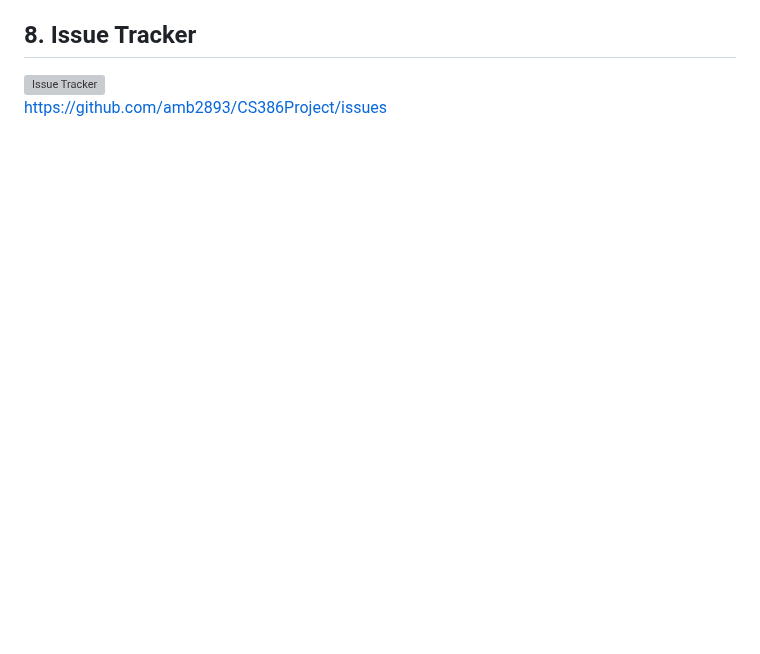
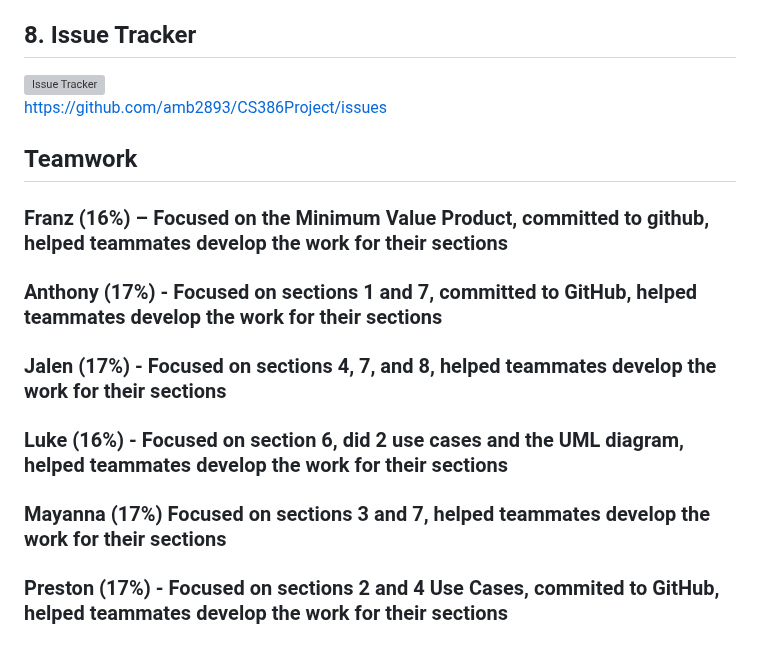
Before and after one commit to amb2893/CS386Project, a Markdown page: Deliverables/Deliverable2.md, the part around the change. GitHub-like rendering; blank space fills up the shorter version; grey boxes are pictures that could not be loaded.

Commit message:
Add Teammate section

```diff
--- a/Deliverables/Deliverable2.md
+++ b/Deliverables/Deliverable2.md
@@ -223,3 +223,11 @@ Competitors: There are other apps and websites like GetUp that track workouts an
 
 ![Issue Tracker](D.2-Pictures/section8.webp)
 https://github.com/amb2893/CS386Project/issues
+
+## Teamwork
+### Franz (16%)  – Focused on the Minimum Value Product, committed to github, helped teammates develop the work for their sections
+### Anthony (17%) - Focused on sections 1 and 7, committed to GitHub, helped teammates develop the work for their sections
+### Jalen (17%) - Focused on sections 4, 7, and 8, helped teammates develop the work for their sections
+### Luke (16%) - Focused on section 6, did 2 use cases and the UML diagram, helped teammates develop the work for their sections
+### Mayanna (17%) Focused on sections 3 and 7, helped teammates develop the work for their sections
+### Preston (17%) - Focused on sections 2 and 4 Use Cases, commited to GitHub, helped teammates develop the work for their sections
```
